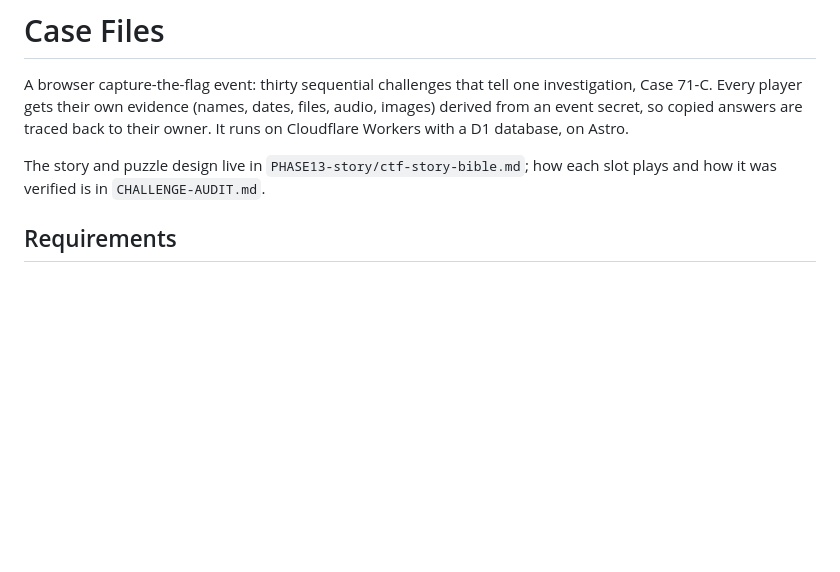
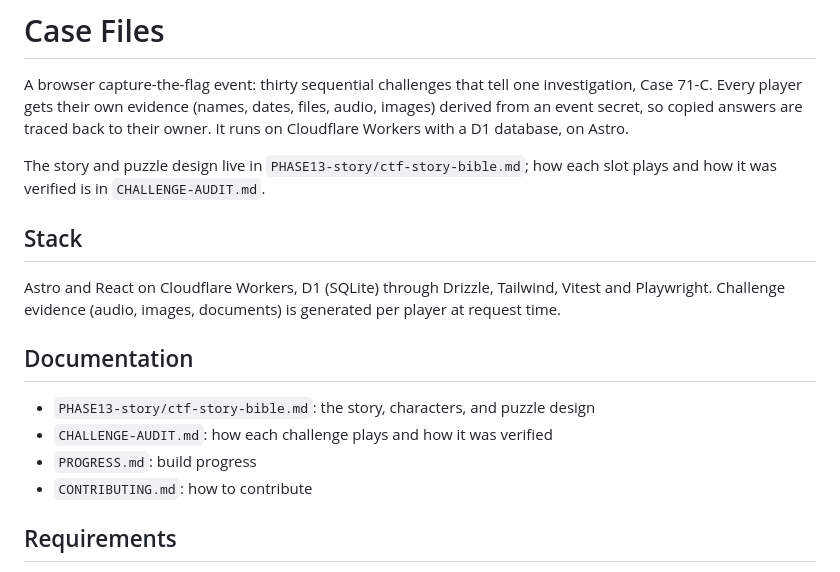
Before and after one commit to Yash-Awasthi/CTF, a Markdown page: README.md, the part around the change. Drawn GitHub-style; blank space fills up the shorter version.

Commit message:
docs: add stack and documentation index to the README
Point readers at the story bible, challenge audit, progress log and contributing guide.

```diff
--- a/README.md
+++ b/README.md
@@ -7,6 +7,18 @@ with a D1 database, on Astro.
 
 The story and puzzle design live in `PHASE13-story/ctf-story-bible.md`; how each slot plays and how
 it was verified is in `CHALLENGE-AUDIT.md`.
+
+## Stack
+
+Astro and React on Cloudflare Workers, D1 (SQLite) through Drizzle, Tailwind, Vitest and
+Playwright. Challenge evidence (audio, images, documents) is generated per player at request time.
+
+## Documentation
+
+- `PHASE13-story/ctf-story-bible.md`: the story, characters, and puzzle design
+- `CHALLENGE-AUDIT.md`: how each challenge plays and how it was verified
+- `PROGRESS.md`: build progress
+- `CONTRIBUTING.md`: how to contribute
 
 ## Requirements
 
```
